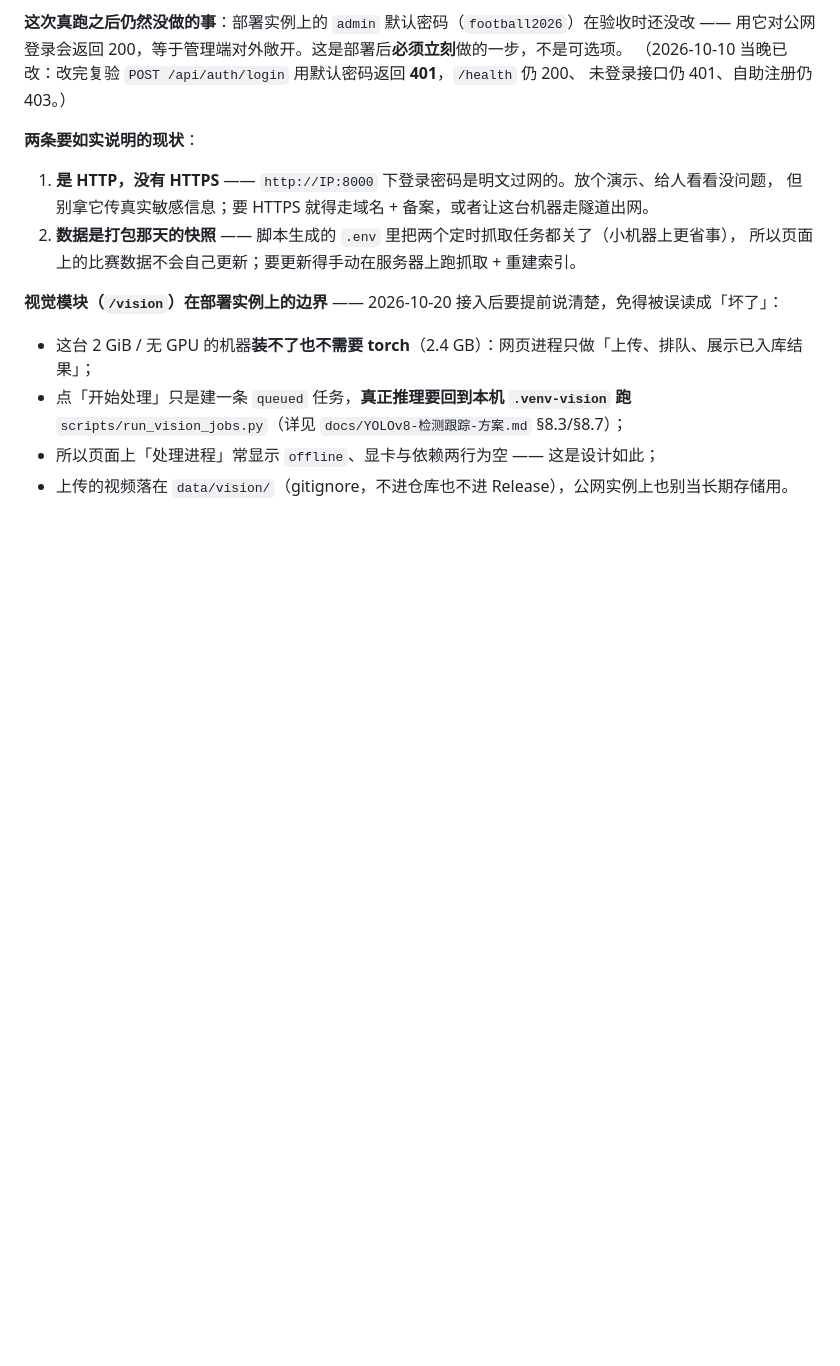
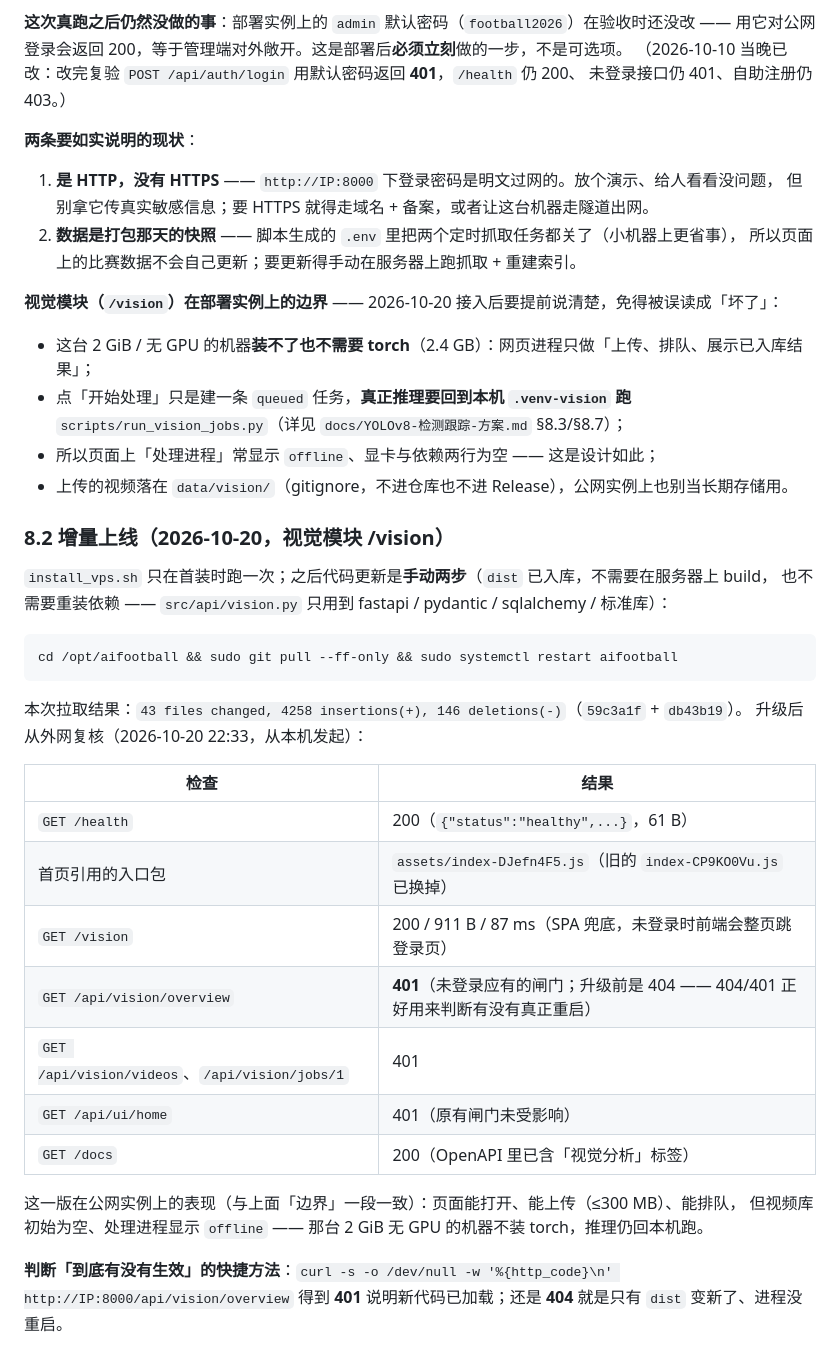
Before and after one commit to HML05/AIfootball, a Markdown page: docs/部署-公网托管.md, the part around the change. GitHub-like rendering; blank space fills up the shorter version.

Commit message:
docs(deploy): 记下视觉模块在公网实例上的增量上线与复核结果
- docs/部署-公网托管.md 新增 §8.2：增量上线只要 `git pull --ff-only` + `systemctl restart`
  （dist 已入库、无新依赖），本次拉取 43 files / +4258 −146；附 22:33 从本机发起的外网复核表：
  /health 200、首页入口包换成 index-DJefn4F5.js、/vision 200 / 87 ms、/api/vision/overview 401、
  /api/ui/home 401、/docs 200。
- 写明判断「到底有没有生效」的快捷口径：升级前 /api/vision/overview 是 404，重启后应为 401。
- README「在线演示」的如实说明从三条扩到四条：新增「视频分析页能开、但推理只在本机」，
  免得读者在公网上看到 offline 的处理进程以为是坏了。

````diff
--- a/docs/部署-公网托管.md
+++ b/docs/部署-公网托管.md
@@ -404,3 +404,31 @@ Linux 上才验得准，靠 CI 那一条补）。**第一次真跑发生在真
   `scripts/run_vision_jobs.py`（详见 `docs/YOLOv8-检测跟踪-方案.md` §8.3/§8.7）；
 - 所以页面上「处理进程」常显示 `offline`、显卡与依赖两行为空 —— 这是设计如此；
 - 上传的视频落在 `data/vision/`（gitignore，不进仓库也不进 Release），公网实例上也别当长期存储用。
+
+### 8.2 增量上线（2026-10-20，视觉模块 /vision）
+
+`install_vps.sh` 只在首装时跑一次；之后代码更新是**手动两步**（`dist` 已入库，不需要在服务器上 build，
+也不需要重装依赖 —— `src/api/vision.py` 只用到 fastapi / pydantic / sqlalchemy / 标准库）：
+
+```bash
+cd /opt/aifootball && sudo git pull --ff-only && sudo systemctl restart aifootball
+```
+
+本次拉取结果：`43 files changed, 4258 insertions(+), 146 deletions(-)`（`59c3a1f` + `db43b19`）。
+升级后从外网复核（2026-10-20 22:33，从本机发起）：
+
+| 检查 | 结果 |
+|---|---|
+| `GET /health` | 200（`{"status":"healthy",...}`，61 B） |
+| 首页引用的入口包 | `assets/index-DJefn4F5.js`（旧的 `index-CP9KO0Vu.js` 已换掉） |
+| `GET /vision` | 200 / 911 B / 87 ms（SPA 兜底，未登录时前端会整页跳登录页） |
+| `GET /api/vision/overview` | **401**（未登录应有的闸门；升级前是 404 —— 404/401 正好用来判断有没有真正重启） |
+| `GET /api/vision/videos`、`/api/vision/jobs/1` | 401 |
+| `GET /api/ui/home` | 401（原有闸门未受影响） |
+| `GET /docs` | 200（OpenAPI 里已含「视觉分析」标签） |
+
+这一版在公网实例上的表现（与上面「边界」一段一致）：页面能打开、能上传（≤300 MB）、能排队，
+但视频库初始为空、处理进程显示 `offline` —— 那台 2 GiB 无 GPU 的机器不装 torch，推理仍回本机跑。
+
+**判断「到底有没有生效」的快捷方法**：`curl -s -o /dev/null -w '%{http_code}\n' http://IP:8000/api/vision/overview`
+得到 **401** 说明新代码已加载；还是 **404** 就是只有 `dist` 变新了、进程没重启。
````
Also changed, not shown: README.md (+4 -1 lines).
